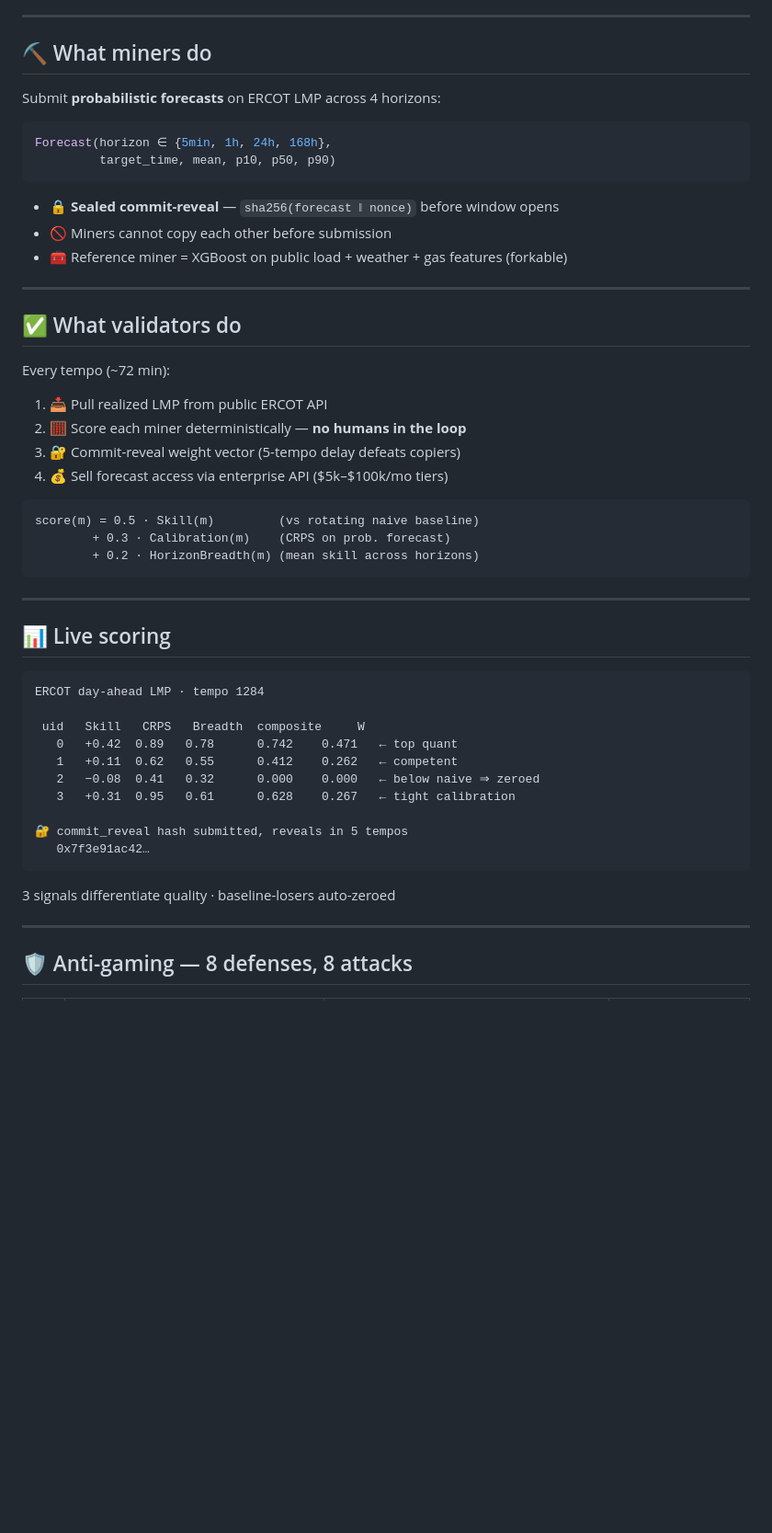
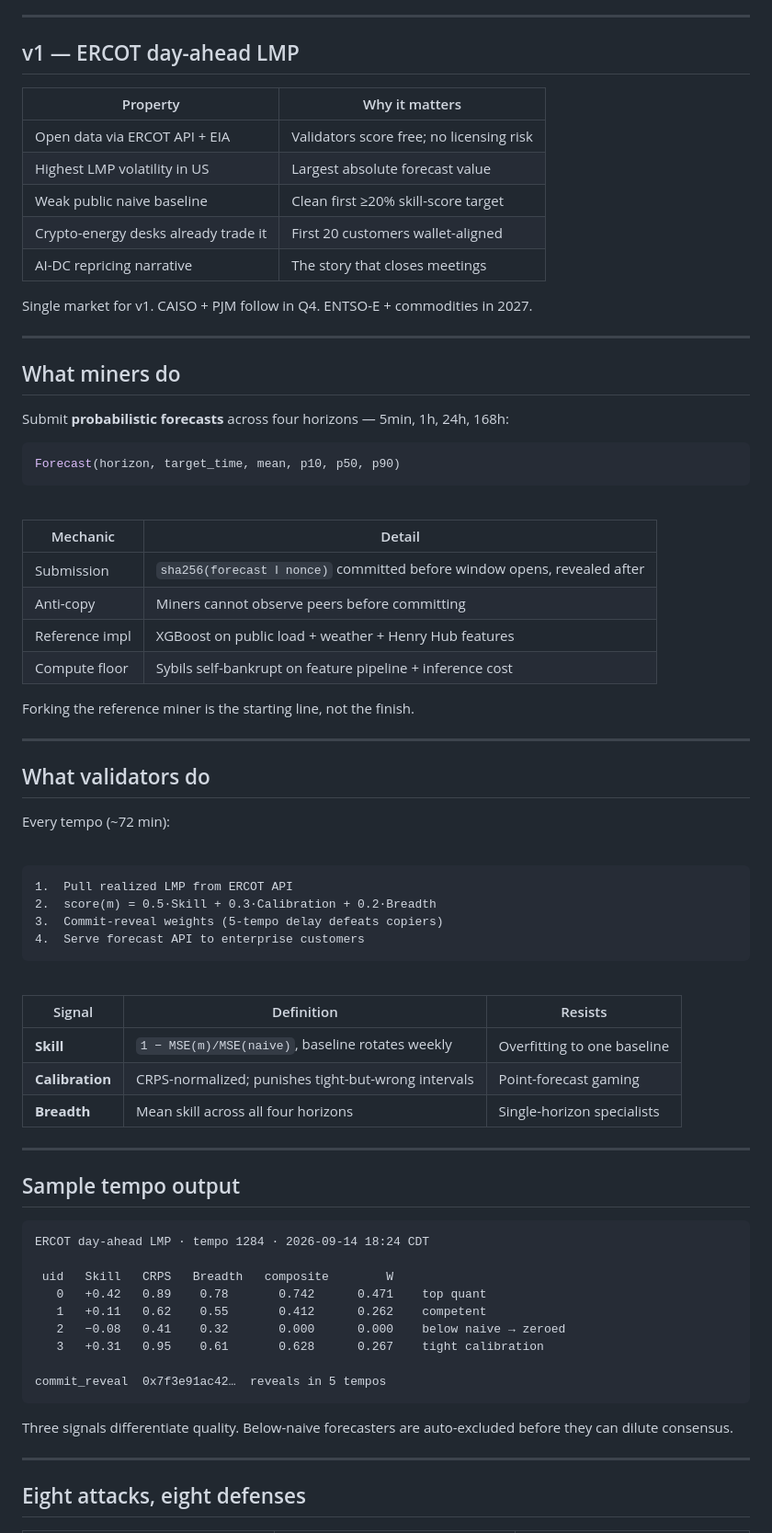
Before and after one commit to edwardtay/bittensor-flux, a Markdown page: slides/pitch.md, the part around one of its changes. Shown at 92% size. GitHub-like rendering; blank space fills up the shorter version.

````diff
--- a/slides/pitch.md
+++ b/slides/pitch.md
@@ -91,61 +150,87 @@ Open-competition forecasting of power prices, load, and commodity flows — scor
 
 ---
 
-## ⛏️ What miners do
+## v1 — ERCOT day-ahead LMP
 
-Submit **probabilistic forecasts** on ERCOT LMP across 4 horizons:
+| Property | Why it matters |
+|---|---|
+| Open data via ERCOT API + EIA | Validators score free; no licensing risk |
+| Highest LMP volatility in US | Largest absolute forecast value |
+| Weak public naive baseline | Clean first ≥20% skill-score target |
+| Crypto-energy desks already trade it | First 20 customers wallet-aligned |
+| AI-DC repricing narrative | The story that closes meetings |
 
-```python
-Forecast(horizon ∈ {5min, 1h, 24h, 168h},
-         target_time, mean, p10, p50, p90)
-```
-
-- 🔒 **Sealed commit-reveal** — `sha256(forecast ‖ nonce)` before window opens
-- 🚫 Miners cannot copy each other before submission
-- 🧰 Reference miner = XGBoost on public load + weather + gas features (forkable)
+Single market for v1. CAISO + PJM follow in Q4. ENTSO-E + commodities in 2027.
 
 ---
 
-## ✅ What validators do
+## What miners do
+
+Submit **probabilistic forecasts** across four horizons — 5min, 1h, 24h, 168h:
+
+```python
+Forecast(horizon, target_time, mean, p10, p50, p90)
+```
+
+<br>
+
+| Mechanic | Detail |
+|---|---|
+| Submission | `sha256(forecast ‖ nonce)` committed before window opens, revealed after |
+| Anti-copy | Miners cannot observe peers before committing |
+| Reference impl | XGBoost on public load + weather + Henry Hub features |
+| Compute floor | Sybils self-bankrupt on feature pipeline + inference cost |
+
+Forking the reference miner is the starting line, not the finish.
+
+---
+
+## What validators do
 
 Every tempo (~72 min):
 
-1. 📥 Pull realized LMP from public ERCOT API
-2. 🧮 Score each miner deterministically — **no humans in the loop**
-3. 🔐 Commit-reveal weight vector (5-tempo delay defeats copiers)
-4. 💰 Sell forecast access via enterprise API ($5k–$100k/mo tiers)
+<br>
 
 ```
-score(m) = 0.5 · Skill(m)         (vs rotating naive baseline)
-        + 0.3 · Calibration(m)    (CRPS on prob. forecast)
-        + 0.2 · HorizonBreadth(m) (mean skill across horizons)
+1.  Pull realized LMP from ERCOT API
+2.  score(m) = 0.5·Skill + 0.3·Calibration + 0.2·Breadth
+3.  Commit-reveal weights (5-tempo delay defeats copiers)
+4.  Serve forecast API to enterprise customers
 ```
+
+<br>
+
+| Signal | Definition | Resists |
+|---|---|---|
+| **Skill** | `1 − MSE(m)/MSE(naive)`, baseline rotates weekly | Overfitting to one baseline |
+| **Calibration** | CRPS-normalized; punishes tight-but-wrong intervals | Point-forecast gaming |
+| **Breadth** | Mean skill across all four horizons | Single-horizon specialists |
 
 ---
 
-## 📊 Live scoring
+## Sample tempo output
 
 ```
-ERCOT day-ahead LMP · tempo 1284
+ERCOT day-ahead LMP · tempo 1284 · 2026-09-14 18:24 CDT
 
- uid   Skill   CRPS   Breadth  composite     W
-   0   +0.42  0.89   0.78      0.742    0.471   ← top quant
-   1   +0.11  0.62   0.55      0.412    0.262   ← competent
-   2   −0.08  0.41   0.32      0.000    0.000   ← below naive ⇒ zeroed
-   3   +0.31  0.95   0.61      0.628    0.267   ← tight calibration
+ uid   Skill   CRPS   Breadth   composite        W
+   0   +0.42   0.89    0.78       0.742      0.471    top quant
+   1   +0.11   0.62    0.55       0.412      0.262    competent
+   2   −0.08   0.41    0.32       0.000      0.000    below naive → zeroed
+   3   +0.31   0.95    0.61       0.628      0.267    tight calibration
 
-🔐 commit_reveal hash submitted, reveals in 5 tempos
-   0x7f3e91ac42…
+commit_reveal  0x7f3e91ac42…  reveals in 5 tempos
 ```
 
-3 signals differentiate quality · baseline-losers auto-zeroed
+Three signals differentiate quality. Below-naive forecasters are auto-excluded
+before they can dilute consensus.
 
 ---
 
 <style scoped>
-table { font-size: 0.68em; }
-td, th { padding: 4px 8px; }
+table { font-size: 0.72em; }
+td, th { padding: 5px 10px; }
 </style>
 
-## 🛡️ Anti-gaming — 8 defenses, 8 attacks
+## Eight attacks, eight defenses
 
````
Also changed, not shown: other parts of slides/pitch.md (+150 -78 lines).
